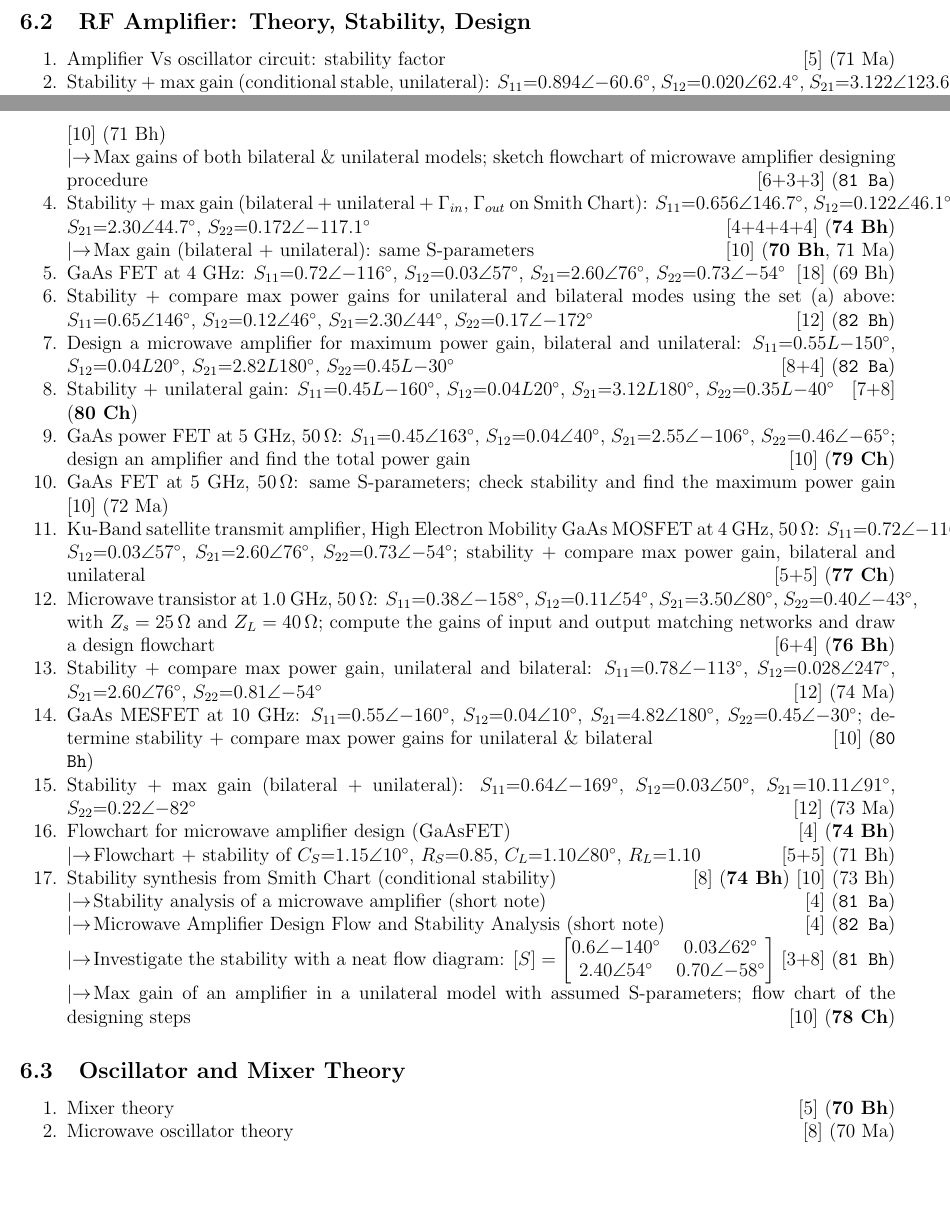
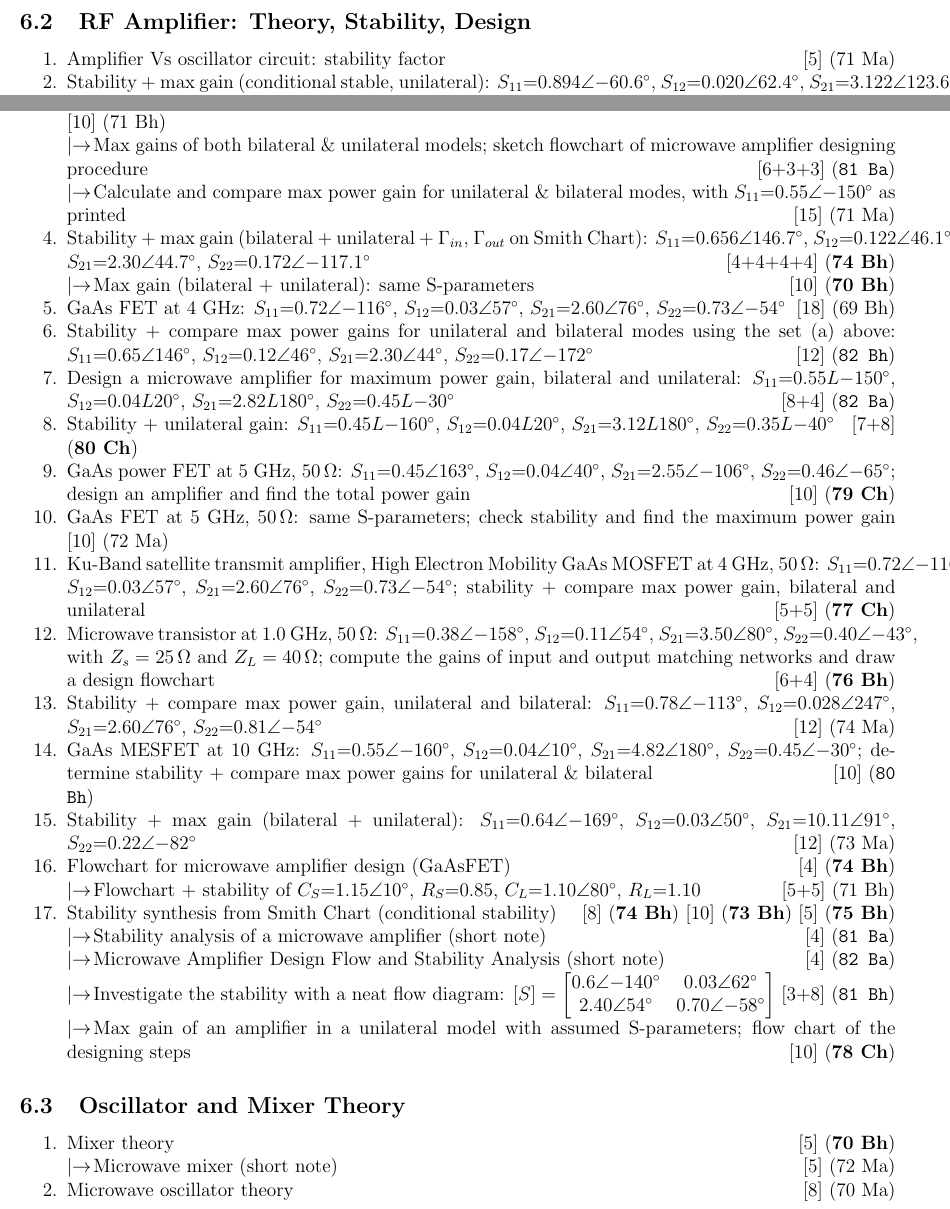
Before and after one commit to ProJ-Yeet/PYQ-7th-sem, a LaTeX document (RF-Microwave/RF-Microwave_Sorted_PYQ_Detailed_69-82.tex): two parts of pages 11 and 12 of 14, joined at a grey line, cut so that both start at the same text, the shorter picture padded with empty space. Compiled offline with pdfLaTeX.

Commit message:
RF-Microwave PYQ: five Ch6 amplifier/stability tags corrected against the archive
- 71 Ma Q6 uses S11 = 0.55/-150 deg [15], not the 0.656 set [10].
- 70 Ma asks only 'justify conditionally stable' [10]; 80 Ba only
  'investigate the stability' at 6 GHz [5+5].
- 75 Bh Q6a Smith-chart stability synthesis [5] was missing.
- 72 Ma Q9d 'Microwave mixer' short note [5] was missing.
Concise gains the (15); concise_cov.py 0 everywhere.

Co-Authored-By: Claude Opus 5 <noreply@anthropic.com>

```diff
--- a/RF-Microwave/RF-Microwave_Sorted_PYQ_Detailed_69-82.tex
+++ b/RF-Microwave/RF-Microwave_Sorted_PYQ_Detailed_69-82.tex
@@ -340,5 +340,4 @@
   \subsection{RF Amplifier: Theory, Stability, Design}
     \begin{enumerate}[topsep=0pt, noitemsep]
       \item Amplifier Vs oscillator circuit: stability factor \hfill [5] (71 Ma)
-      \item Stability + max gain (conditional stable, unilateral): $S_{11}{=}0.894\angle{-60.6^\circ}$, $S_{12}{=}0.020\angle62.4^\circ$, $S_{21}{=}3.122\angle123.6^\circ$, $S_{22}{=}0.781\angle{-27.6^\circ}$ \hfill [5+5] (\bo{72 Ash}, 70 Ma)
-        \lb Same S-parameters: determine stability + compare max power gains for bilateral \& unilateral modes \hfill [5+5] (\texttt{80 Ba}, \bo{\texttt{79 Bh}})
+      \item Stability + max gain (conditional stable, unilateral): $S_{11}{=}0.894\angle{-60.6^\circ}$, $S_{12}{=}0.020\angle62.4^\circ$, $S_{21}{=}3.122\angle123.6^\circ$, $S_{22}{=}0.781\angle{-27.6^\circ}$ \hfill [5+5] (\bo{72 Ash})
@@ -345,7 +347,8 @@
       \item Stability + max gain (bilateral + unilateral): $S_{11}{=}0.55\angle150^\circ$, $S_{12}{=}0.04\angle20^\circ$, $S_{21}{=}2.82\angle180^\circ$, $S_{22}{=}0.45\angle{-30^\circ}$ \hfill [10] (71 Bh)
         \lb Max gains of both bilateral \& unilateral models; sketch flowchart of microwave amplifier designing procedure \hfill [6+3+3] (\texttt{81 Ba})
+        \lb Calculate and compare max power gain for unilateral \& bilateral modes, with $S_{11}{=}0.55\angle{-150^\circ}$ as printed \hfill [15] (71 Ma)
       \item Stability + max gain (bilateral + unilateral + $\Gamma_{in}$, $\Gamma_{out}$ on Smith Chart): $S_{11}{=}0.656\angle146.7^\circ$, $S_{12}{=}0.122\angle46.1^\circ$, $S_{21}{=}2.30\angle44.7^\circ$, $S_{22}{=}0.172\angle{-117.1^\circ}$ \hfill [4+4+4+4] (\bo{74 Bh})
-        \lb Max gain (bilateral + unilateral): same S-parameters \hfill [10] (\bo{70 Bh}, 71 Ma)
+        \lb Max gain (bilateral + unilateral): same S-parameters \hfill [10] (\bo{70 Bh})
       \item GaAs FET at 4 GHz: $S_{11}{=}0.72\angle{-116^\circ}$, $S_{12}{=}0.03\angle57^\circ$, $S_{21}{=}2.60\angle76^\circ$, $S_{22}{=}0.73\angle{-54^\circ}$ \hfill [18] (69 Bh)
       \item Stability + compare max power gains for unilateral and bilateral modes using the set (a) above: $S_{11}{=}0.65\angle146^\circ$, $S_{12}{=}0.12\angle46^\circ$, $S_{21}{=}2.30\angle44^\circ$, $S_{22}{=}0.17\angle{-172^\circ}$ \hfill [12] (\bo{\texttt{82 Bh}})
       \item Design a microwave amplifier for maximum power gain, bilateral and unilateral: $S_{11}{=}0.55L{-}150^\circ$, $S_{12}{=}0.04L20^\circ$, $S_{21}{=}2.82L180^\circ$, $S_{22}{=}0.45L{-}30^\circ$ \hfill [8+4] (\texttt{82 Ba})
@@ -359,7 +362,7 @@
       \item Stability + max gain (bilateral + unilateral): $S_{11}{=}0.64\angle{-169^\circ}$, $S_{12}{=}0.03\angle50^\circ$, $S_{21}{=}10.11\angle91^\circ$, $S_{22}{=}0.22\angle{-82^\circ}$ \hfill [12] (73 Ma)
       \item Flowchart for microwave amplifier design (GaAsFET) \hfill [4] (\bo{74 Bh})
         \lb Flowchart + stability of $C_S{=}1.15\angle10^\circ$, $R_S{=}0.85$, $C_L{=}1.10\angle80^\circ$, $R_L{=}1.10$ \hfill [5+5] (71 Bh)
-      \item Stability synthesis from Smith Chart (conditional stability) \hfill [8] (\bo{74 Bh}) [10] (73 Bh)
+      \item Stability synthesis from Smith Chart (conditional stability) \hfill [8] (\bo{74 Bh}) [10] (\bo{73 Bh}) [5] (\bo{75 Bh})
         \lb Stability analysis of a microwave amplifier (short note) \hfill [4] (\texttt{81 Ba})
         \lb Microwave Amplifier Design Flow and Stability Analysis (short note) \hfill [4] (\texttt{82 Ba})
         \lb Investigate the stability with a neat flow diagram: $[S] = \begin{bmatrix}0.6\angle{-140^\circ} & 0.03\angle62^\circ\\ 2.40\angle54^\circ & 0.70\angle{-58^\circ}\end{bmatrix}$ \hfill [3+8] (\bo{\texttt{81 Bh}})
@@ -369,6 +372,7 @@
   \subsection{Oscillator and Mixer Theory}
     \begin{enumerate}[topsep=0pt, noitemsep]
       \item Mixer theory \hfill [5] (\bo{70 Bh})
+        \lb Microwave mixer (short note) \hfill [5] (72 Ma)
       \item Microwave oscillator theory \hfill [8] (70 Ma)
     \end{enumerate}
 
```
Also changed, not shown: RF-Microwave/RF-Microwave_Sorted_PYQ_Concise_69-82.tex (+1 -1 lines), RF-Microwave/RF-Microwave_Sorted_PYQ_Concise_69-82.pdf, RF-Microwave/RF-Microwave_Sorted_PYQ_Detailed_69-82.pdf, RF-Microwave/RF-Microwave_Sorted_PYQ_Detailed_69-82.tex (3 more changed lines).
